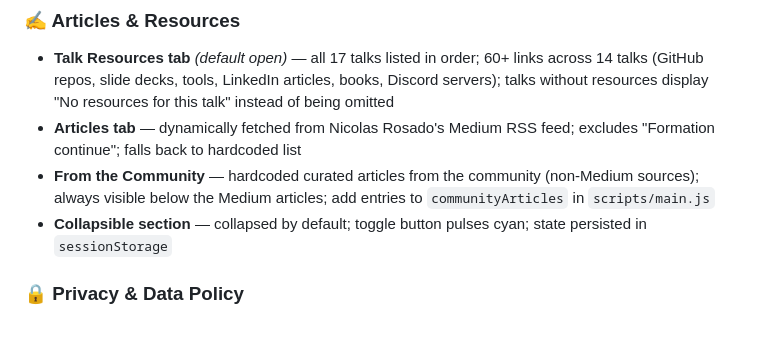
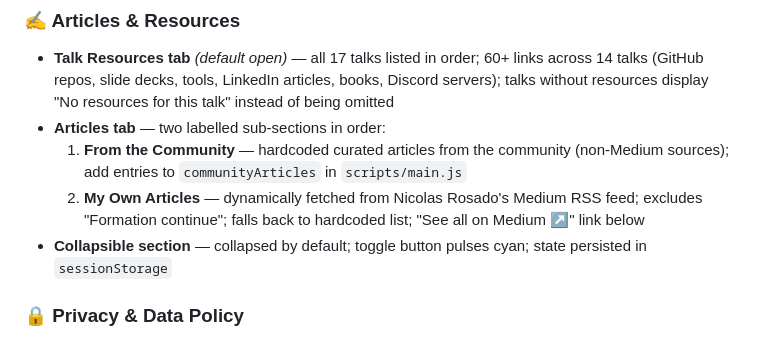
Before and after one commit to nicolasrosado/aiagents-montreal, a Markdown page: README.md, the part around the change. Drawn GitHub-style.

Commit message:
update README: articles tab now shows From the Community first, then My Own Articles
Co-Authored-By: Claude Sonnet 4.6 <noreply@anthropic.com>

```diff
--- a/README.md
+++ b/README.md
@@ -75,8 +75,9 @@ A single-page community site showcasing the global reach of [AI Agents Montreal]
 
 ### ✍️ Articles & Resources
 - **Talk Resources tab** *(default open)* — all 17 talks listed in order; 60+ links across 14 talks (GitHub repos, slide decks, tools, LinkedIn articles, books, Discord servers); talks without resources display "No resources for this talk" instead of being omitted
-- **Articles tab** — dynamically fetched from Nicolas Rosado's Medium RSS feed; excludes "Formation continue"; falls back to hardcoded list
-- **From the Community** — hardcoded curated articles from the community (non-Medium sources); always visible below the Medium articles; add entries to `communityArticles` in `scripts/main.js`
+- **Articles tab** — two labelled sub-sections in order:
+  1. **From the Community** — hardcoded curated articles from the community (non-Medium sources); add entries to `communityArticles` in `scripts/main.js`
+  2. **My Own Articles** — dynamically fetched from Nicolas Rosado's Medium RSS feed; excludes "Formation continue"; falls back to hardcoded list; "See all on Medium ↗" link below
 - **Collapsible section** — collapsed by default; toggle button pulses cyan; state persisted in `sessionStorage`
 
 ### 🔒 Privacy & Data Policy
```
